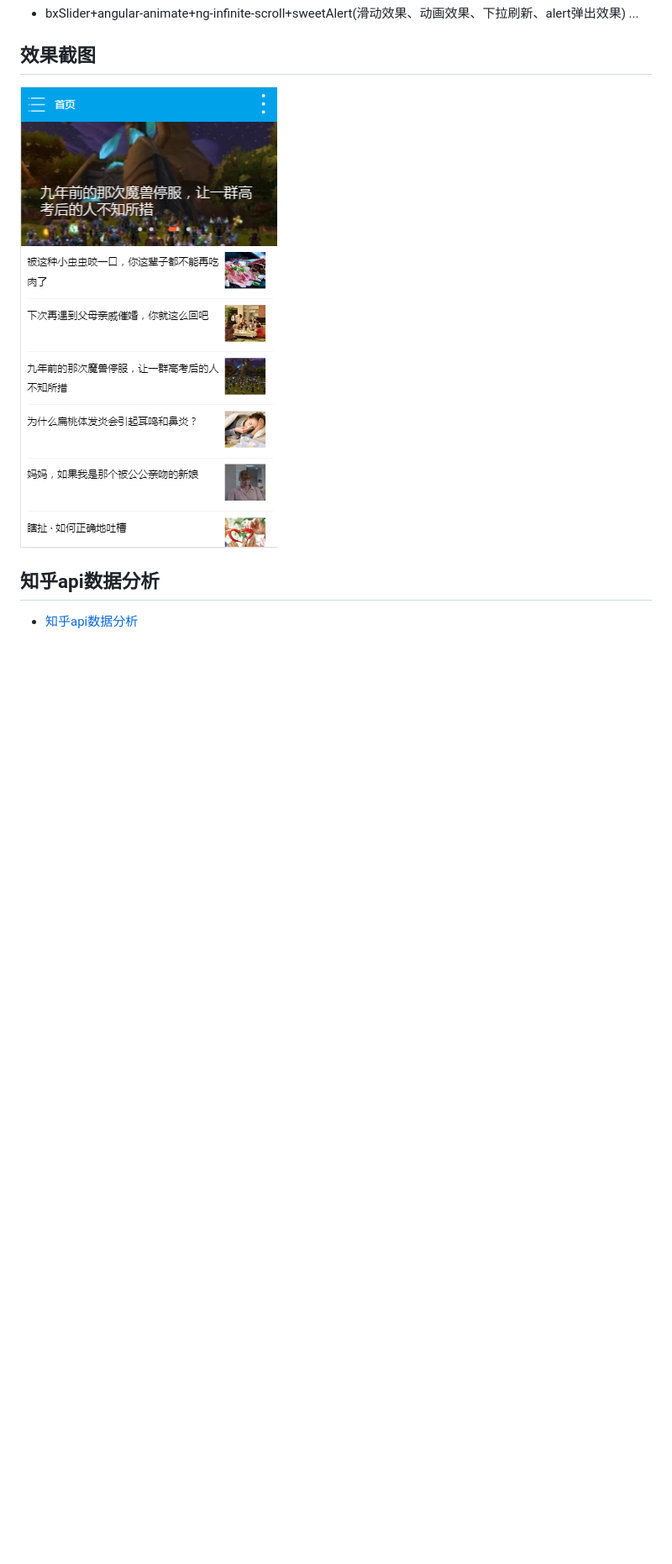
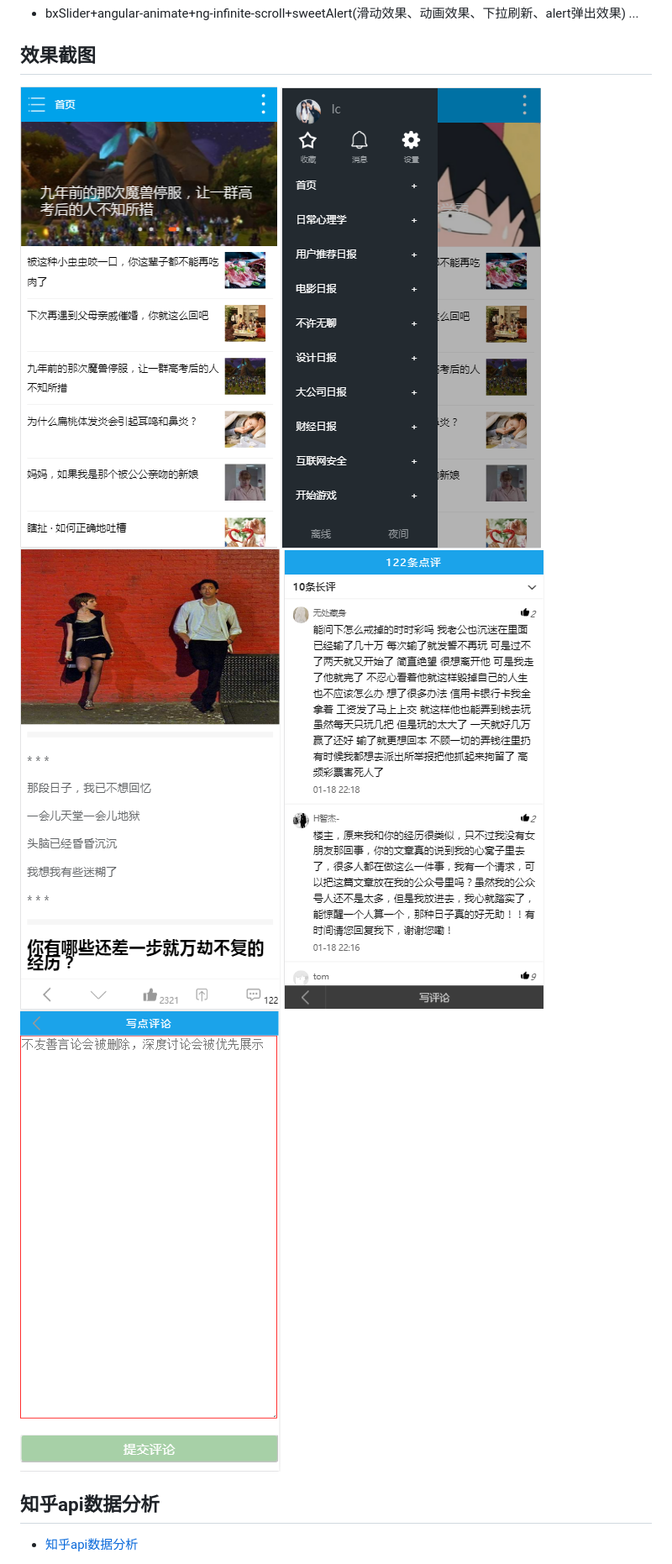
Before and after one commit to Lc080827/ng-zhihu.github.io, a Markdown page: README.md, the part around one of its changes. Shown at 84% size. GitHub-like rendering; pictures changed too: images/commentDetail_github.png (added), images/comment_github.png (added), images/daohang_github.png (added); blank space fills up the shorter version.

Commit message:
备注修改

```diff
--- a/README.md
+++ b/README.md
@@ -10,6 +10,11 @@
 
 ## 效果截图
 ![首页效果截图](https://github.com/Lc080827/ng-zhihu.github.io/blob/master/images/QQ%E5%9B%BE%E7%89%8720180312105003.png)
+![首页效果截图](https://github.com/Lc080827/ng-zhihu.github.io/blob/master/images/daohang_github.png)
+![首页效果截图](https://github.com/Lc080827/ng-zhihu.github.io/blob/master/images/list_github.png)
+![首页效果截图](https://github.com/Lc080827/ng-zhihu.github.io/blob/master/images/comment_github.png)
+![首页效果截图](https://github.com/Lc080827/ng-zhihu.github.io/blob/master/images/commentDetail_github.png)
+
 
 ## 知乎api数据分析
 *   [知乎api数据分析](https://github.com/izzyleung/ZhihuDailyPurify/wiki/%E7%9F%A5%E4%B9%8E%E6%97%A5%E6%8A%A5-API-%E5%88%86%E6%9E%90)
```
Also changed, not shown: other parts of README.md (+1 -1 lines), images/refresh_github.png (added).
